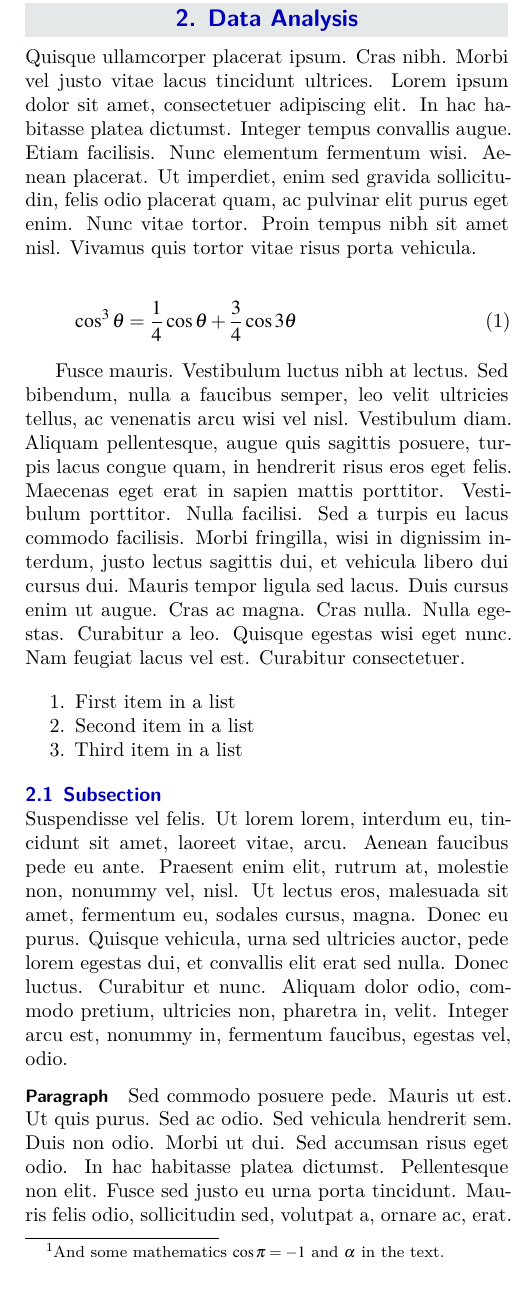
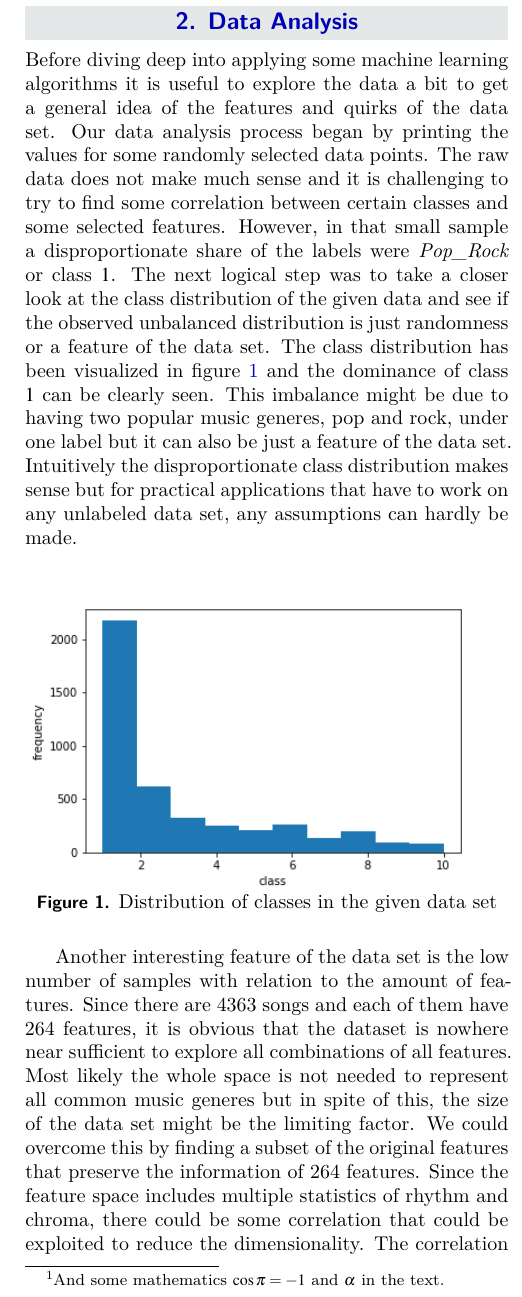
Before and after one commit to akskuchi/mlbp-project, a LaTeX document (report/article_3.tex): part of one column of page 2 of 4, cut so that both start at the same text. Compiled offline with XeLaTeX.

Commit message:
Data analysis section
also changed data-exploration notebook to produce some graphics

```diff
--- a/report/article_3.tex
+++ b/report/article_3.tex
@@ -99,23 +99,48 @@
 
 \section{Data Analysis}
 
-%\begin{figure*}[ht]\centering % Using \begin{figure*} makes the figure take up the entire width of the page
-%\includegraphics[width=\linewidth]{view}
-%\caption{Wide Picture}
-%\label{fig:view}
-%\end{figure*}
+Before diving deep into applying some machine learning algorithms it is useful
+to explore the data a bit to get a general idea of the features and quirks of
+the data set. Our data analysis process began by printing the values for some randomly
+selected data points. The raw data does not make much sense and it is
+challenging to try to find some correlation between certain classes and some
+selected features. However, in that small sample a disproportionate share of the
+labels were \textit{Pop\_Rock} or class $1$. The next logical step was to take a
+closer look at the class distribution of the given data and see if the observed
+unbalanced distribution is just randomness or a feature of the data set. The
+class distribution has been visualized in figure \ref{fig:dist-hist} and the
+dominance of class $1$ can be clearly seen. This imbalance might be due to
+having two popular music generes, pop and rock, under one label but it can also
+be just a feature of the data set.
+% is is appropriate to discuss generalization of the class distribution here?
+Intuitively the disproportionate class distribution makes sense but for
+practical applications that have to work on any unlabeled data set, any
+assumptions can hardly be made.
 
-\lipsum[4] % Dummy text
+\begin{figure}[H]
+  \includegraphics[width=\linewidth]{class-dist-hist.png}
+  \caption{Distribution of classes in the given data set}
+  \label{fig:dist-hist}
+\end{figure}
 
-\begin{equation}
-\cos^3 \theta =\frac{1}{4}\cos\theta+\frac{3}{4}\cos 3\theta
-\label{eq:refname2}
-\end{equation}
+Another interesting feature of the data set is the low number of samples with
+relation to the amount of features. Since there are 4363 songs and each of them
+have 264 features, it is obvious that the dataset is nowhere near sufficient to
+explore all combinations of all features. Most likely the whole space is not
+needed to represent all common music generes but in spite of this, the size of
+the data set might be the limiting factor. We could overcome this by finding a
+subset of the original features that preserve the information of 264 features.
+Since the feature space includes multiple statistics of rhythm and chroma, there
+could be some correlation that could be exploited to reduce the dimensionality.
+The correlation heatmap for the training data in figure \ref{fig:heatmap} shows
+that there is indeed some correlation and especially the seven rhythm statistics
+are nicely separable.
 
-\lipsum[5] % Dummy text
+\begin{figure}[H]
+  \centering
+  \includegraphics[width=\linewidth]{heatmap.png}
+  \caption{Correlation heatmap}
+  \label{fig:heatmap}
+\end{figure}
 
-\begin{enumerate}[noitemsep] % [noitemsep] removes whitespace between the items for a compact look
-\item First item in a list
-\item Second item in a list
-\item Third item in a list
-\end{enumerate}
+The heatmap is a nice visualization but it would be hard to manually engineer a
@@ -122,22 +157,10 @@
 
-\subsection{Subsection}
+\begin{figure}[H]
+  \includegraphics[width=\linewidth]{pca.png}
+  \caption{Variance explained by principal components}
+  \label{fig:pca}
+\end{figure}
 
-\lipsum[6] % Dummy text
-
-\paragraph{Paragraph} \lipsum[7] % Dummy text
-\paragraph{Paragraph} \lipsum[8] % Dummy text
-
-\subsection{Subsection}
-
-%\lipsum[9] % Dummy text
-
-%\begin{figure}[ht]\centering
-%\includegraphics[width=\linewidth]{results}
-%\caption{In-text Picture}
-%\label{fig:results}
-%\end{figure}
-
-Reference to Figure \ref{fig:results}.
 
 \section{Methods and Experiments} % The \section*{} command stops section numbering
 
```
Also changed, not shown: report/article_3.pdf, report/class-dist-hist.png (added), report/heatmap.png (added), report/pca.png (added), report/article_3.tex (10 more changed lines), 1 other file. Lines whose indentation alone changed are shown as unchanged.
